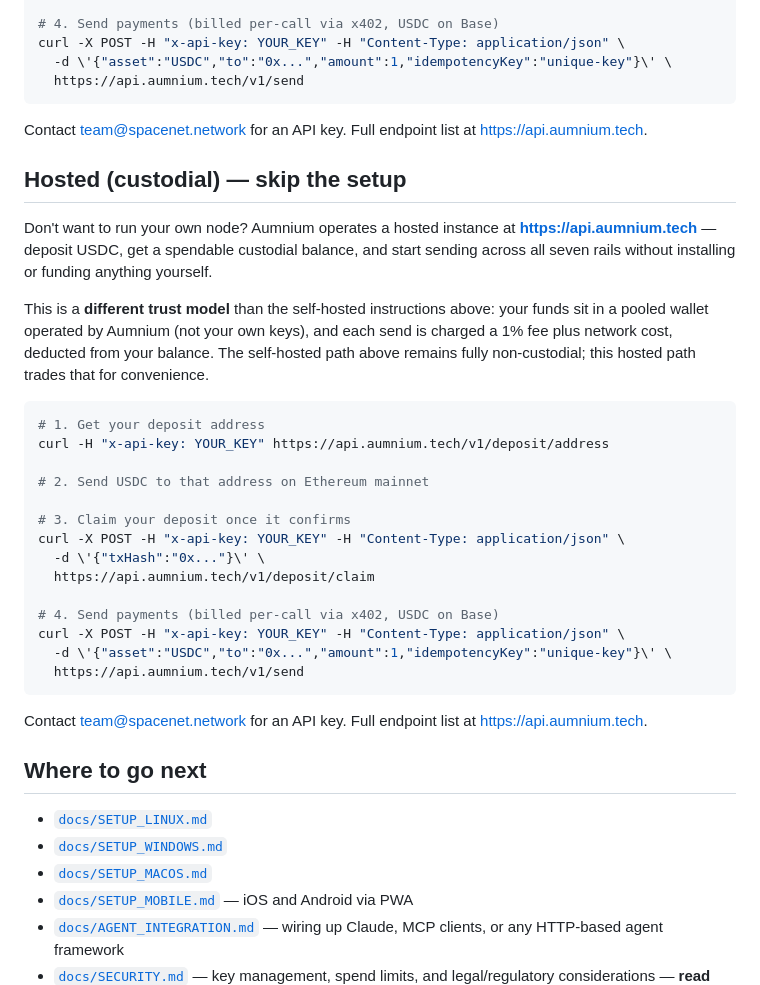
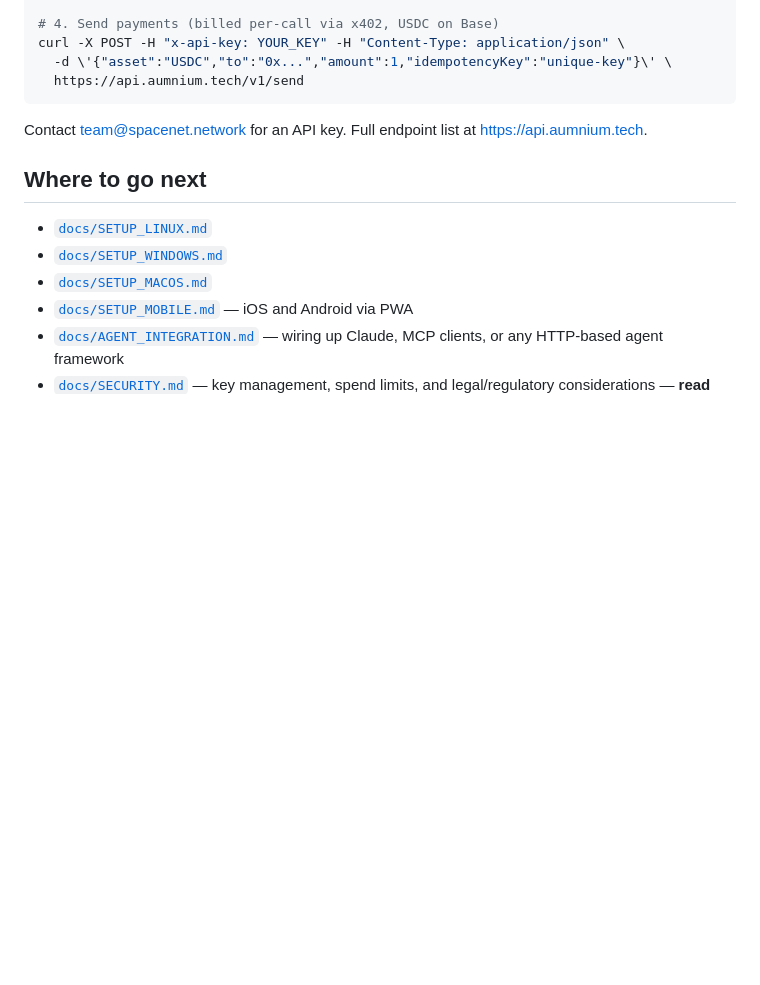
Before and after one commit to ShieldCubed/agentic-pay, a Markdown page: README.md, the part around the change. Rendered like a GitHub page; blank space fills up the shorter version.

Commit message:
Fix duplicate Hosted section and add heading spacing

````diff
--- a/README.md
+++ b/README.md
@@ -101,39 +101,6 @@ curl -X POST -H "x-api-key: YOUR_KEY" -H "Content-Type: application/json" \
 Contact team@spacenet.network for an API key. Full endpoint list at
 [https://api.aumnium.tech](https://api.aumnium.tech).
 
-## Hosted (custodial) — skip the setup
-
-Don't want to run your own node? Aumnium operates a hosted instance at
-**https://api.aumnium.tech** — deposit USDC, get a spendable custodial
-balance, and start sending across all seven rails without installing or
-funding anything yourself.
-
-This is a **different trust model** than the self-hosted instructions
-above: your funds sit in a pooled wallet operated by Aumnium (not your
-own keys), and each send is charged a 1% fee plus network cost, deducted
-from your balance. The self-hosted path above remains fully non-custodial;
-this hosted path trades that for convenience.
-
-```bash
-# 1. Get your deposit address
-curl -H "x-api-key: YOUR_KEY" https://api.aumnium.tech/v1/deposit/address
-
-# 2. Send USDC to that address on Ethereum mainnet
-
-# 3. Claim your deposit once it confirms
-curl -X POST -H "x-api-key: YOUR_KEY" -H "Content-Type: application/json" \
-  -d \'{"txHash":"0x..."}\' \
-  https://api.aumnium.tech/v1/deposit/claim
-
-# 4. Send payments (billed per-call via x402, USDC on Base)
-curl -X POST -H "x-api-key: YOUR_KEY" -H "Content-Type: application/json" \
-  -d \'{"asset":"USDC","to":"0x...","amount":1,"idempotencyKey":"unique-key"}\' \
-  https://api.aumnium.tech/v1/send
-```
-
-Contact team@spacenet.network for an API key. Full endpoint list at
-[https://api.aumnium.tech](https://api.aumnium.tech).
-
 ## Where to go next
 
 - [`docs/SETUP_LINUX.md`](docs/SETUP_LINUX.md)
````
